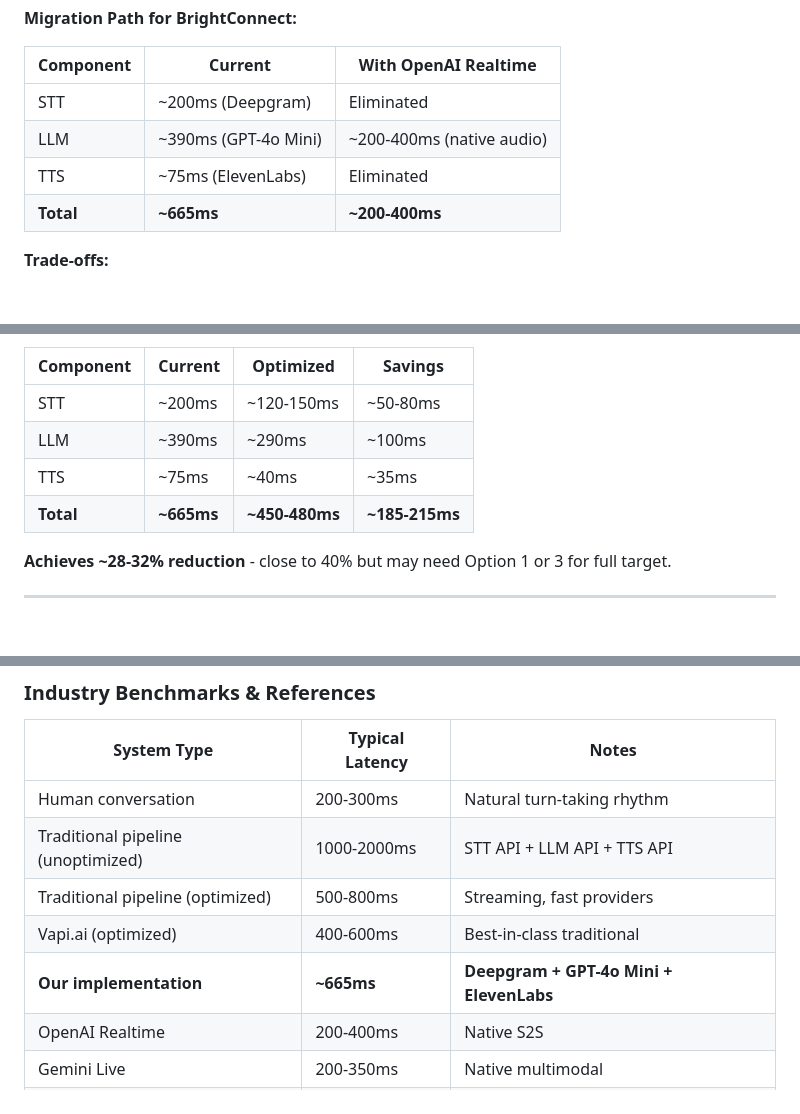
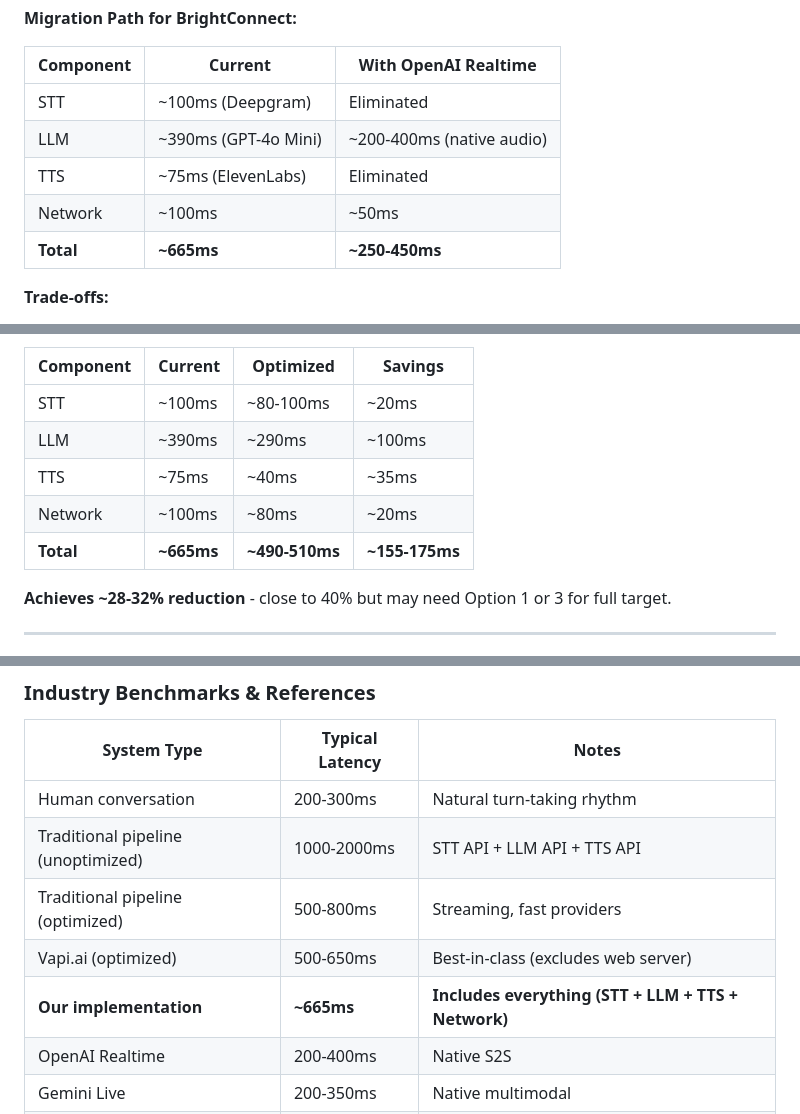
Before and after one commit to jermiah/brightconnect-dashboard, a Markdown page: ASSIGNMENT.md, 3 parts joined by grey strips. GitHub-like rendering; blank space fills up the shorter version.

Commit message:
Update latency figures: STT 100ms, add Network latency breakdown
- Changed Deepgram STT from ~200ms to ~100ms
- Added Network latency row (~100ms) to explain full 665ms total
- Updated Vapi benchmark to 500-650ms (excludes web server)
- Clarified our 665ms includes everything (STT + LLM + TTS + Network)

Co-Authored-By: Claude Opus 4.5 <noreply@anthropic.com>

```diff
--- a/ASSIGNMENT.md
+++ b/ASSIGNMENT.md
@@ -175,10 +175,11 @@ Speech-to-speech (S2S) models handle the entire conversation loop within a singl
 
 | Component | Current | With OpenAI Realtime |
 |-----------|---------|---------------------|
-| STT | ~200ms (Deepgram) | Eliminated |
+| STT | ~100ms (Deepgram) | Eliminated |
 | LLM | ~390ms (GPT-4o Mini) | ~200-400ms (native audio) |
 | TTS | ~75ms (ElevenLabs) | Eliminated |
-| **Total** | **~665ms** | **~200-400ms** |
+| Network | ~100ms | ~50ms |
+| **Total** | **~665ms** | **~250-450ms** |
 
 **Trade-offs:**
 - **Higher cost:** S2S models are compute-intensive (processing raw audio > text)
@@ -219,10 +220,11 @@ Keep the existing architecture but aggressively optimize each component. This is
 
 | Component | Current | Optimized | Savings |
 |-----------|---------|-----------|---------|
-| STT | ~200ms | ~120-150ms | ~50-80ms |
+| STT | ~100ms | ~80-100ms | ~20ms |
 | LLM | ~390ms | ~290ms | ~100ms |
 | TTS | ~75ms | ~40ms | ~35ms |
-| **Total** | **~665ms** | **~450-480ms** | **~185-215ms** |
+| Network | ~100ms | ~80ms | ~20ms |
+| **Total** | **~665ms** | **~490-510ms** | **~155-175ms** |
 
 **Achieves ~28-32% reduction** - close to 40% but may need Option 1 or 3 for full target.
 
@@ -333,8 +335,8 @@ Worth special mention as an alternative to OpenAI Realtime:
 | Human conversation | 200-300ms | Natural turn-taking rhythm |
 | Traditional pipeline (unoptimized) | 1000-2000ms | STT API + LLM API + TTS API |
 | Traditional pipeline (optimized) | 500-800ms | Streaming, fast providers |
-| Vapi.ai (optimized) | 400-600ms | Best-in-class traditional |
-| **Our implementation** | **~665ms** | **Deepgram + GPT-4o Mini + ElevenLabs** |
+| Vapi.ai (optimized) | 500-650ms | Best-in-class (excludes web server) |
+| **Our implementation** | **~665ms** | **Includes everything (STT + LLM + TTS + Network)** |
 | OpenAI Realtime | 200-400ms | Native S2S |
 | Gemini Live | 200-350ms | Native multimodal |
 | Custom LiveKit + S2S | 200-300ms | Maximum optimization |
```
